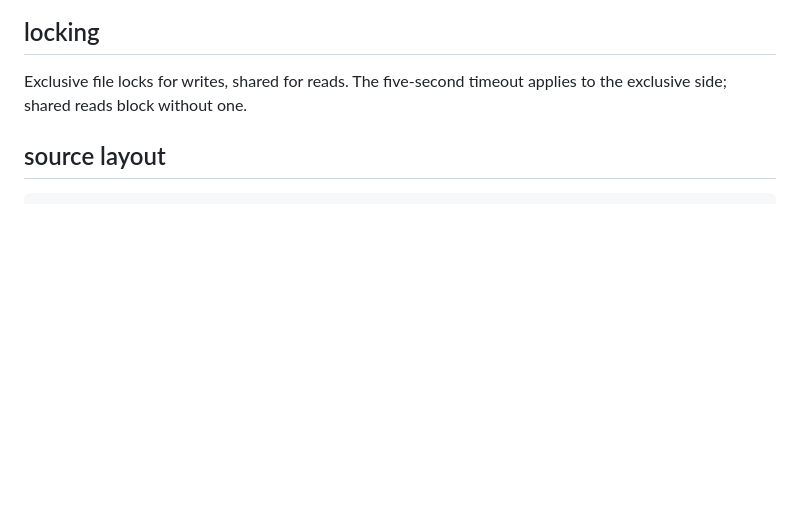
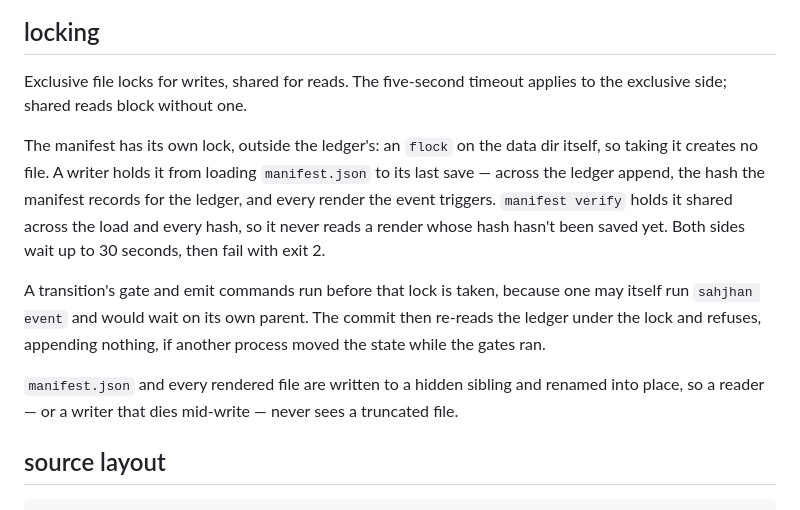
Before and after one commit to jbrjake/sahjhan, a Markdown page: docs/internals.md, the part around the change. Rendered like a GitHub page; blank space fills up the shorter version.

Commit message:
docs: the manifest lock, the stale-state refusal and atomic writes in internals
Co-Authored-By: Claude Opus 5.5 <noreply@anthropic.com>

````diff
--- a/docs/internals.md
+++ b/docs/internals.md
@@ -163,6 +163,23 @@ itself comes from sealed TOML; only the variable values come from the agent.
 Exclusive file locks for writes, shared for reads. The five-second timeout
 applies to the exclusive side; shared reads block without one.
 
+The manifest has its own lock, outside the ledger's: an `flock` on the data dir
+itself, so taking it creates no file. A writer holds it from loading
+`manifest.json` to its last save — across the ledger append, the hash the
+manifest records for the ledger, and every render the event triggers.
+`manifest verify` holds it shared across the load and every hash, so it never
+reads a render whose hash hasn't been saved yet. Both sides wait up to 30
+seconds, then fail with exit 2.
+
+A transition's gate and emit commands run before that lock is taken, because
+one may itself run `sahjhan event` and would wait on its own parent. The commit
+then re-reads the ledger under the lock and refuses, appending nothing, if
+another process moved the state while the gates ran.
+
+`manifest.json` and every rendered file are written to a hidden sibling and
+renamed into place, so a reader — or a writer that dies mid-write — never sees
+a truncated file.
+
 ## source layout
 
 ```
````
